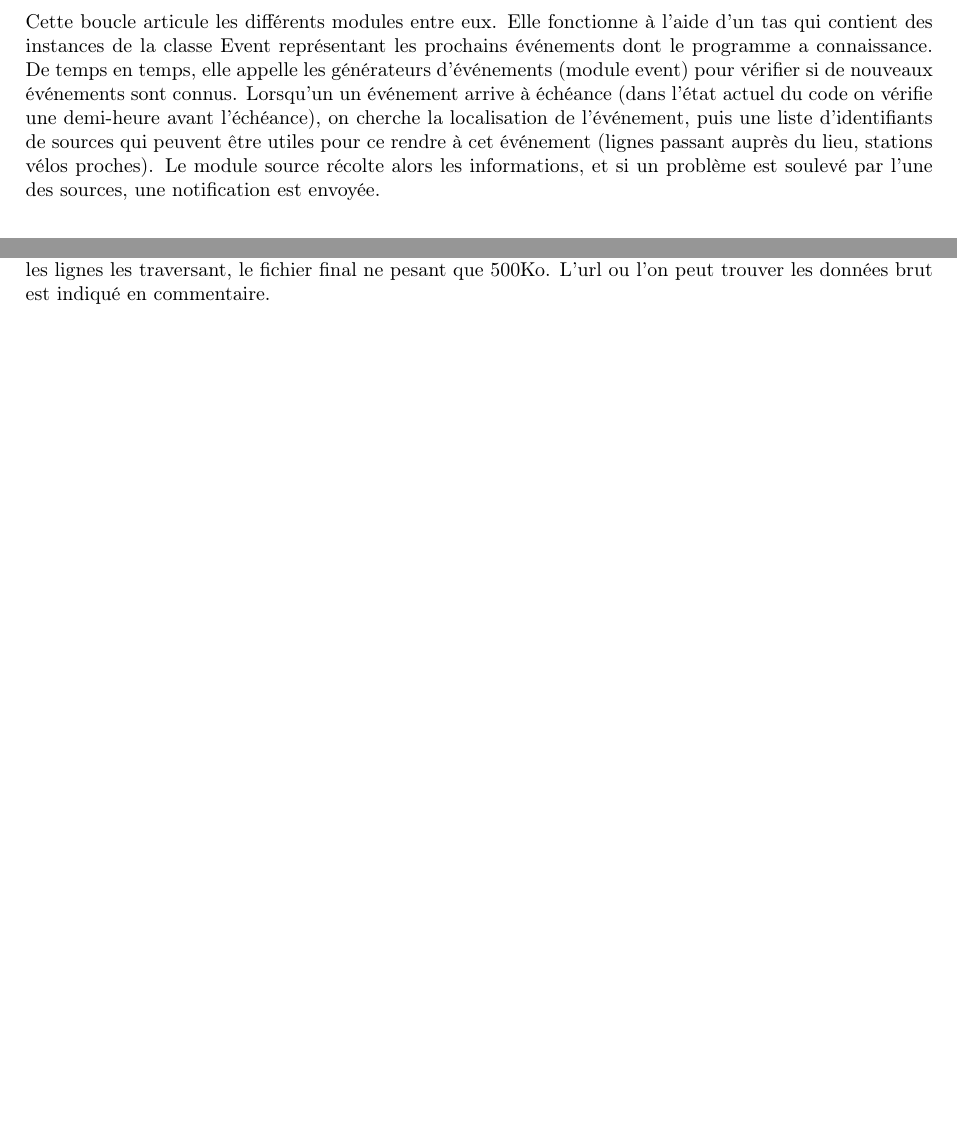
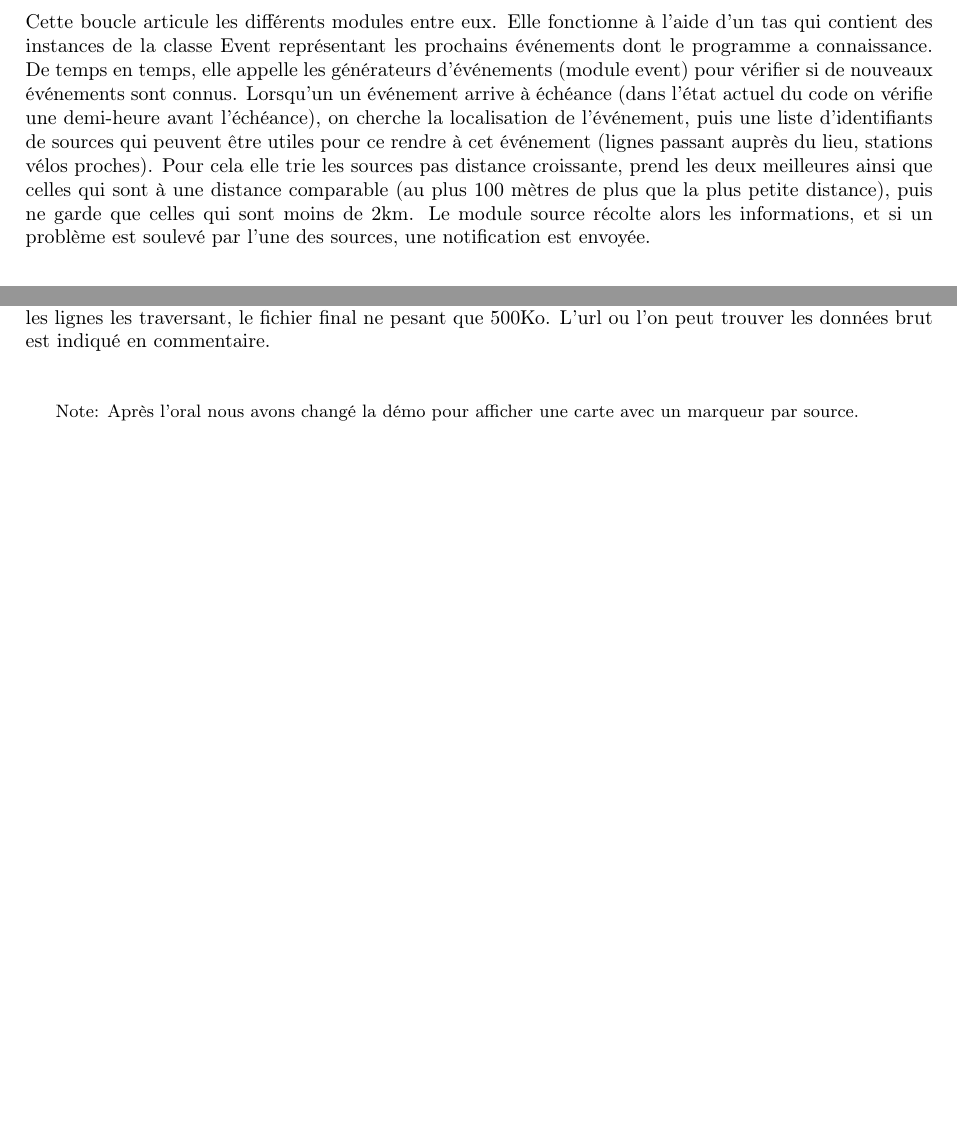
Before and after one commit to OlivierMarty/projet_wdm_2016, a LaTeX document (rapport/rapport.tex): two parts of page 2 of 2, joined at a grey line, cut so that both start at the same text, the shorter picture padded with empty space. Compiled offline with pdfLaTeX.

Commit message:
Keep stations 100 meters worse

```diff
--- a/rapport/rapport.tex
+++ b/rapport/rapport.tex
@@ -95,6 +95,10 @@ Lorsqu'un un événement arrive à échéance (dans l'état actuel du code on v
 demi-heure avant l'échéance), on cherche la localisation de l'événement, puis
 une liste d'identifiants de sources qui peuvent être utiles pour ce rendre à cet
 événement (lignes passant auprès du lieu, stations vélos proches).
+Pour cela elle trie les sources pas distance croissante, prend les deux meilleures
+ainsi que celles qui sont à une distance comparable (au plus 100 mètres de plus
+que la plus petite distance),
+puis ne garde que celles qui sont moins de $2$km.
 Le module source récolte alors les informations, et si un problème est soulevé
 par l'une des sources, une notification est envoyée.
 
@@ -123,6 +127,10 @@ n'était pas dans un format qui nous convenait, en plus de peser plus de 500Mo~!
 Ce fichier extrait de ces données la liste des stations et les lignes les
 traversant, le fichier final ne pesant que 500Ko.
 L'url ou l'on peut trouver les données brut est indiqué en
-commentaire.
+commentaire.\\\\
+
+
+\small{Note: Après l'oral nous avons changé la démo pour afficher une carte avec un marqueur par
+source.}
 
 \end{document}
```
Also changed, not shown: 1 other file.
